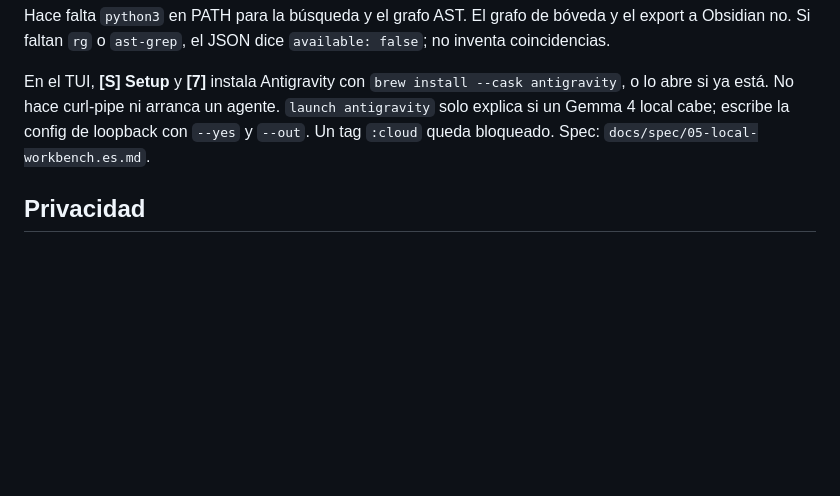
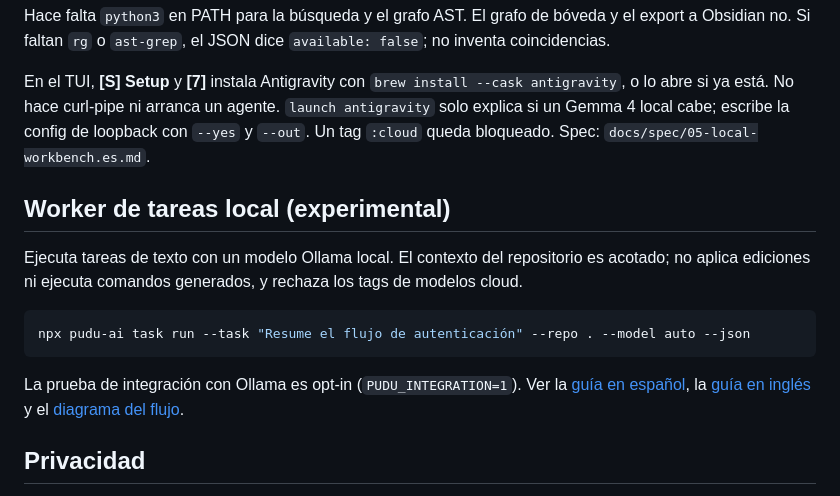
Before and after one commit to devjaime/pudu-ai, a Markdown page: README.es.md, the part around the change. Rendered like a GitHub page; blank space fills up the shorter version.

Commit message:
docs(readme): document local task worker

````diff
--- a/README.es.md
+++ b/README.es.md
@@ -68,6 +68,16 @@ Hace falta `python3` en PATH para la búsqueda y el grafo AST. El grafo de bóve
 
 En el TUI, **[S] Setup** y **[7]** instala Antigravity con `brew install --cask antigravity`, o lo abre si ya está. No hace curl-pipe ni arranca un agente. `launch antigravity` solo explica si un Gemma 4 local cabe; escribe la config de loopback con `--yes` y `--out`. Un tag `:cloud` queda bloqueado. Spec: `docs/spec/05-local-workbench.es.md`.
 
+## Worker de tareas local (experimental)
+
+Ejecuta tareas de texto con un modelo Ollama local. El contexto del repositorio es acotado; no aplica ediciones ni ejecuta comandos generados, y rechaza los tags de modelos cloud.
+
+```bash
+npx pudu-ai task run --task "Resume el flujo de autenticación" --repo . --model auto --json
+```
+
+La prueba de integración con Ollama es opt-in (`PUDU_INTEGRATION=1`). Ver la [guía en español](docs/agent-lab-usage.es.md), la [guía en inglés](docs/agent-lab-usage.md) y el [diagrama del flujo](docs/diagrams/local-task-worker-flow.html).
+
 ## Privacidad
 
 Local-first. Benchmarks, rutas de modelos e identificadores de máquina se quedan en `~/.pudu-ai/`. Nada se sube. La red es opcional (catálogo CanIRun; `--no-network` la desactiva). Agent Lab no envía el repositorio a ninguna API.
````
Also changed, not shown: README.md (+10 -0 lines).
